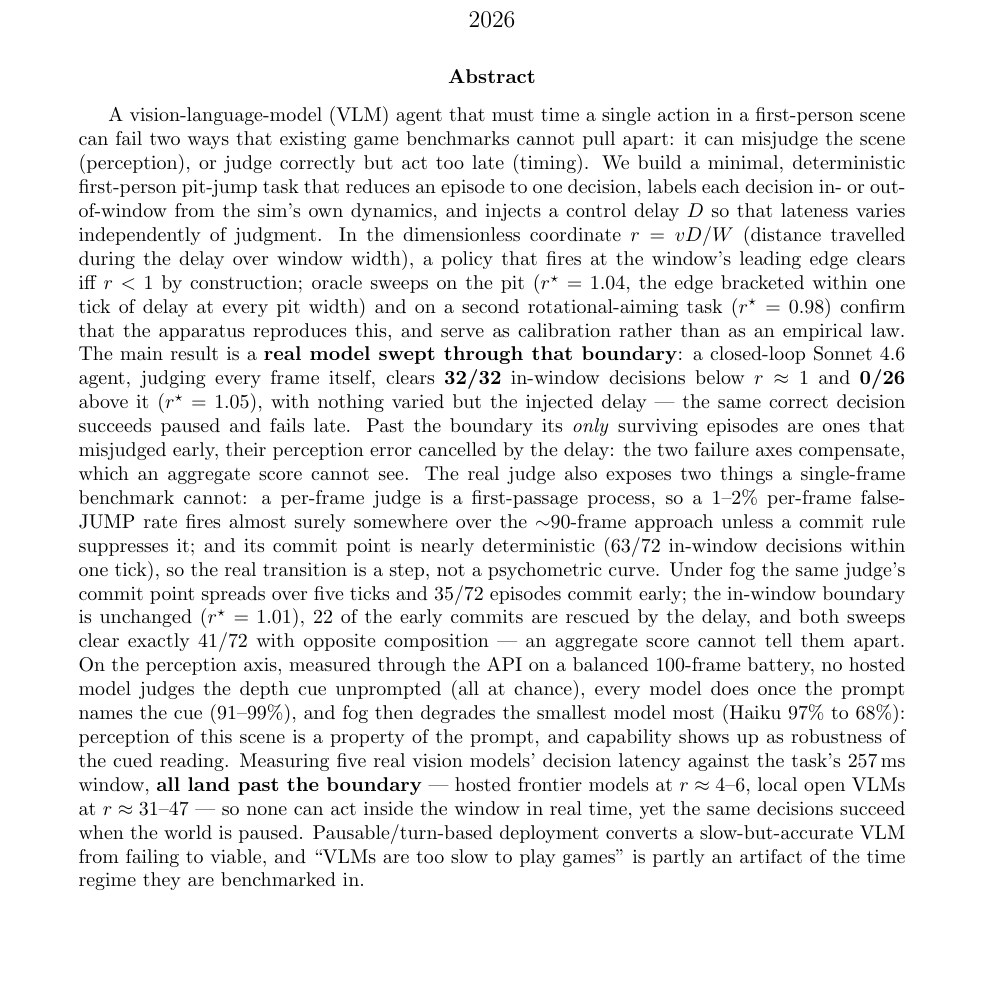
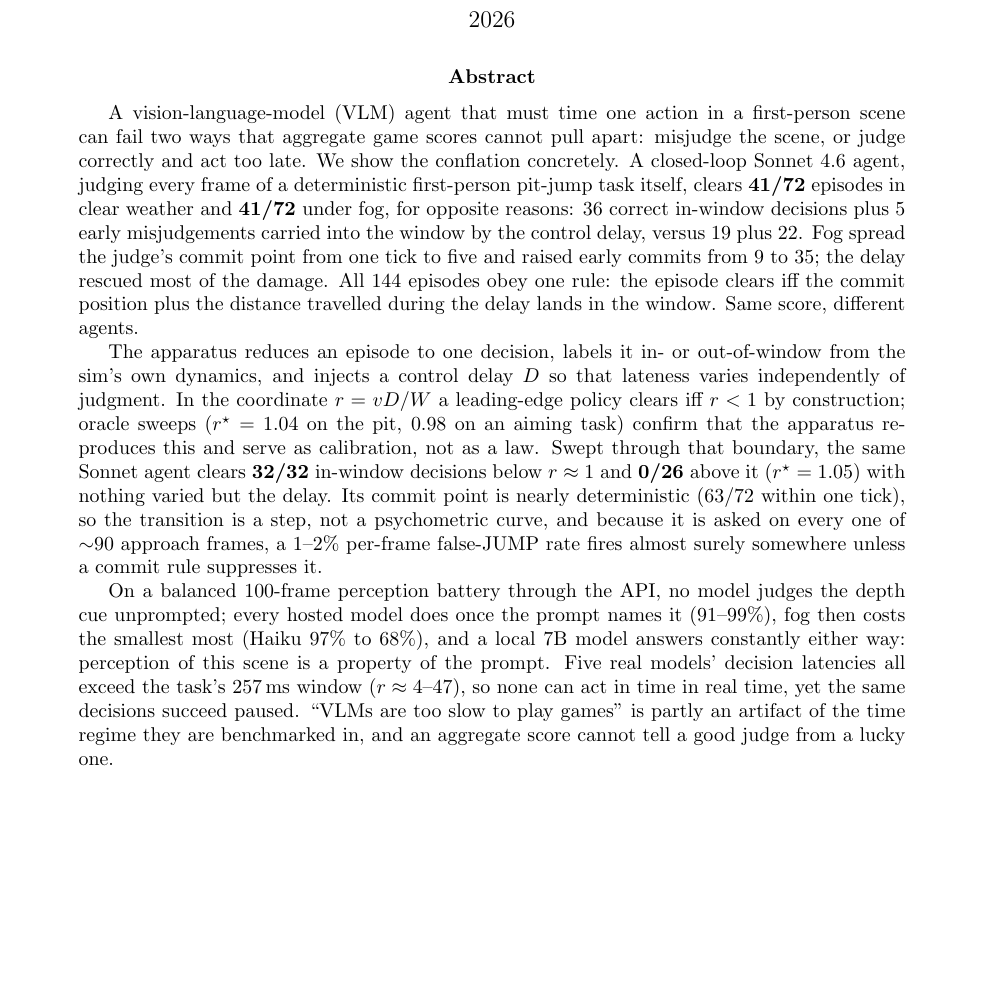
Before and after one commit to star7js/judge-vs-react, a LaTeX paper (paper/judge-vs-react.tex): part of page 1 of 16, cut so that both start at the same text, the shorter picture padded with empty space. Compiled offline with pdfLaTeX.

Commit message:
Abstract: lead with the fog result
Open on the two 41/72 sweeps with opposite composition and the one rule
all 144 episodes obey, then the apparatus and the r ≈ 1 flip, then the
perception and latency axes. Shorter than before (about 340 words from
430) and the Qwen arm is mentioned. tex and md mirror; PDF and arXiv
bundle rebuilt.

Co-Authored-By: Claude Fable 5.1 <noreply@anthropic.com>

```diff
--- a/paper/judge-vs-react.tex
+++ b/paper/judge-vs-react.tex
@@ -28,47 +28,42 @@
 \maketitle
 
 \begin{abstract}
-A vision-language-model (VLM) agent that must time a single action in a
-first-person scene can fail two ways that existing game benchmarks cannot pull
-apart: it can misjudge the scene (perception), or judge correctly but act too
-late (timing). We build a minimal, deterministic first-person pit-jump task that
-reduces an episode to one decision, labels each decision in- or out-of-window
-from the sim's own dynamics, and injects a control delay $D$ so that lateness
-varies independently of judgment. In the dimensionless coordinate $r = vD/W$
-(distance travelled during the delay over window width), a policy that fires at
-the window's leading edge clears iff $r < 1$ by construction; oracle sweeps on
-the pit ($\rstar = 1.04$, the edge bracketed within one tick of delay at every
-pit width) and on a second rotational-aiming task ($\rstar = 0.98$) confirm that the
-apparatus reproduces this, and serve as calibration rather than as an empirical
-law. The main result is a \textbf{real model swept through that boundary}: a
-closed-loop Sonnet~4.6 agent, judging every frame itself, clears \textbf{32/32}
-in-window decisions below $r \approx 1$ and \textbf{0/26} above it
-($\rstar = 1.05$), with nothing varied but the injected delay --- the same
-correct decision succeeds paused and fails late. Past the boundary its
-\emph{only} surviving episodes are ones that misjudged early, their perception
-error cancelled by the delay: the two failure axes compensate, which an
-aggregate score cannot see. The real judge also exposes two things a
-single-frame benchmark cannot: a per-frame judge is a first-passage process,
-so a 1--2\% per-frame false-JUMP rate fires almost surely somewhere over the
-$\sim$90-frame approach unless a commit rule suppresses it; and its commit
-point is nearly deterministic (63/72 in-window decisions within one tick), so
-the real transition is a step, not a psychometric curve. Under fog the same
-judge's commit point spreads over five ticks and 35/72 episodes commit early;
-the in-window boundary is unchanged ($\rstar = 1.01$), 22 of the early
-commits are rescued by the delay, and both sweeps clear exactly 41/72 with
-opposite composition --- an aggregate score cannot tell them apart. On the
-perception axis, measured through the API on a balanced 100-frame battery, no hosted
-model judges the depth cue unprompted (all at chance), every model does once
-the prompt names the cue (91--99\%), and fog then degrades the smallest model
-most (Haiku 97\% to 68\%): perception of this scene is a property of the
-prompt, and capability shows up as robustness of the cued reading. Measuring five real vision models' decision
-latency against the task's 257\,ms window, \textbf{all land past the boundary}
---- hosted frontier models at $r \approx 4$--$6$, local open VLMs at
-$r \approx 31$--$47$ --- so none can act inside the window in real time, yet the
-same decisions succeed when the world is paused. Pausable/turn-based deployment
-converts a slow-but-accurate VLM from failing to viable, and ``VLMs are too slow
-to play games'' is partly an artifact of the time regime they are benchmarked
-in.
+A vision-language-model (VLM) agent that must time one action in a
+first-person scene can fail two ways that aggregate game scores cannot pull
+apart: misjudge the scene, or judge correctly and act too late. We show the
+conflation concretely. A closed-loop Sonnet~4.6 agent, judging every frame of
+a deterministic first-person pit-jump task itself, clears \textbf{41/72}
+episodes in clear weather and \textbf{41/72} under fog, for opposite reasons:
+36 correct in-window decisions plus 5 early misjudgements carried into the
+window by the control delay, versus 19 plus 22. Fog spread the judge's commit
+point from one tick to five and raised early commits from 9 to 35; the delay
+rescued most of the damage. All 144 episodes obey one rule: the episode
+clears iff the commit position plus the distance travelled during the delay
+lands in the window. Same score, different agents.
+
+The apparatus reduces an episode to one decision, labels it in- or
+out-of-window from the sim's own dynamics, and injects a control delay $D$ so
+that lateness varies independently of judgment. In the coordinate $r = vD/W$
+a leading-edge policy clears iff $r < 1$ by construction; oracle sweeps
+($\rstar = 1.04$ on the pit, $0.98$ on an aiming task) confirm that the
+apparatus reproduces this and serve as calibration, not as a law. Swept
+through that boundary, the same Sonnet agent clears \textbf{32/32} in-window
+decisions below $r \approx 1$ and \textbf{0/26} above it ($\rstar = 1.05$)
+with nothing varied but the delay. Its commit point is nearly deterministic
+(63/72 within one tick), so the transition is a step, not a psychometric
+curve, and because it is asked on every one of $\sim$90 approach frames, a
+1--2\% per-frame false-JUMP rate fires almost surely somewhere unless a
+commit rule suppresses it.
+
+On a balanced 100-frame perception battery through the API, no model judges
+the depth cue unprompted; every hosted model does once the prompt names it
+(91--99\%), fog then costs the smallest most (Haiku 97\% to 68\%), and a
+local 7B model answers constantly either way: perception of this scene is a
+property of the prompt. Five real models' decision latencies all exceed the
+task's 257\,ms window ($r \approx 4$--$47$), so none can act in time in real
+time, yet the same decisions succeed paused. ``VLMs are too slow to play
+games'' is partly an artifact of the time regime they are benchmarked in, and
+an aggregate score cannot tell a good judge from a lucky one.
 \end{abstract}
 
 \section{Introduction}
```
Also changed, not shown: paper/judge-vs-react.md (+35 -41 lines), paper/judge-vs-react.pdf, 1 other file.
